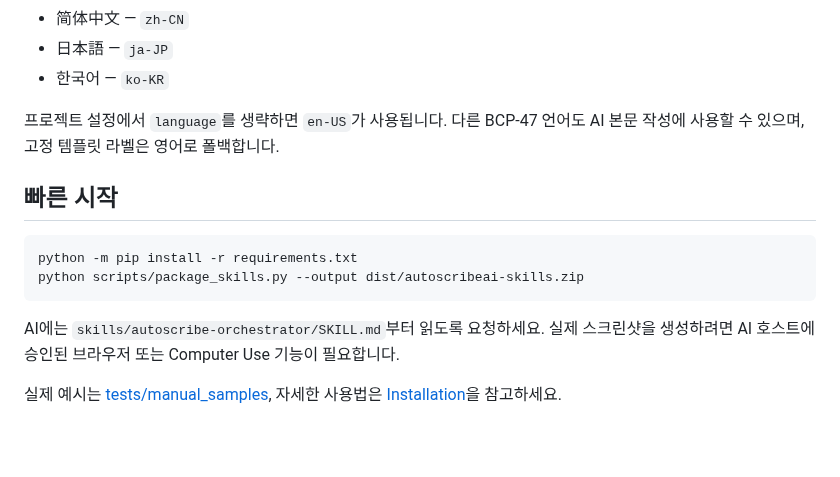
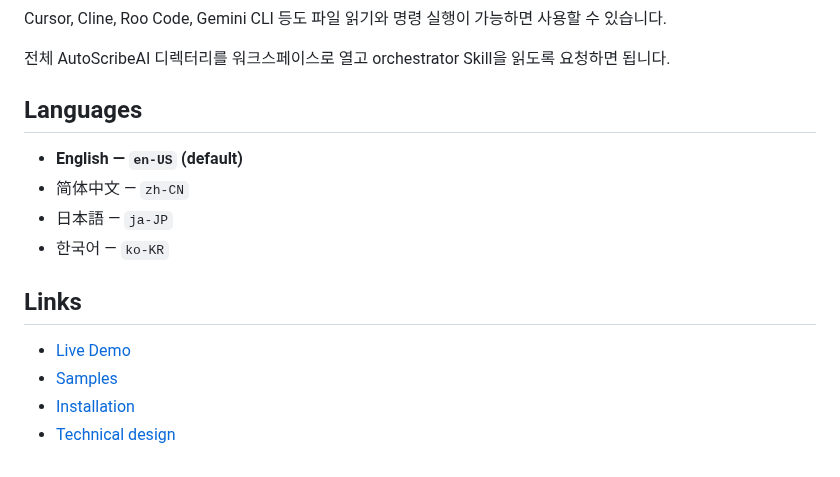
Before and after one commit to While-Shark/AutoScribeAI, a Markdown page: README.ko-KR.md, the part around one of its changes. Rendered like a GitHub page; folded sections open; blank space fills up the shorter version.

````diff
--- a/README.ko-KR.md
+++ b/README.ko-KR.md
@@ -47,16 +91,19 @@ Gallery: [`demo/`](demo/) · Vercel: [`vercel.json`](vercel.json) · Samples: [`
+Cursor, Cline, Roo Code, Gemini CLI 등도 파일 읽기와 명령 실행이 가능하면 사용할 수 있습니다.
+
+전체 AutoScribeAI 디렉터리를 워크스페이스로 열고 orchestrator Skill을 읽도록 요청하면 됩니다.
+
+</details>
+
+## Languages
+
+- **English — `en-US` (default)**
 - 简体中文 — `zh-CN`
 - 日本語 — `ja-JP`
 - 한국어 — `ko-KR`
 
-프로젝트 설정에서 `language`를 생략하면 `en-US`가 사용됩니다. 다른 BCP-47 언어도 AI 본문 작성에 사용할 수 있으며, 고정 템플릿 라벨은 영어로 폴백합니다.
+## Links
 
-## 빠른 시작
-
-```bash
-python -m pip install -r requirements.txt
-python scripts/package_skills.py --output dist/autoscribeai-skills.zip
-```
-
-AI에는 `skills/autoscribe-orchestrator/SKILL.md`부터 읽도록 요청하세요. 실제 스크린샷을 생성하려면 AI 호스트에 승인된 브라우저 또는 Computer Use 기능이 필요합니다.
-
-실제 예시는 [tests/manual_samples](tests/manual_samples/README.md), 자세한 사용법은 [Installation](docs/INSTALLATION.md)을 참고하세요.
+- [Live Demo](https://auto-scribe-ai-tau.vercel.app)
+- [Samples](tests/manual_samples/README.md)
+- [Installation](docs/INSTALLATION.md)
+- [Technical design](docs/TECHNICAL_DESIGN.md)
````
Also changed, not shown: other parts of README.ko-KR.md (+72 -28 lines).
